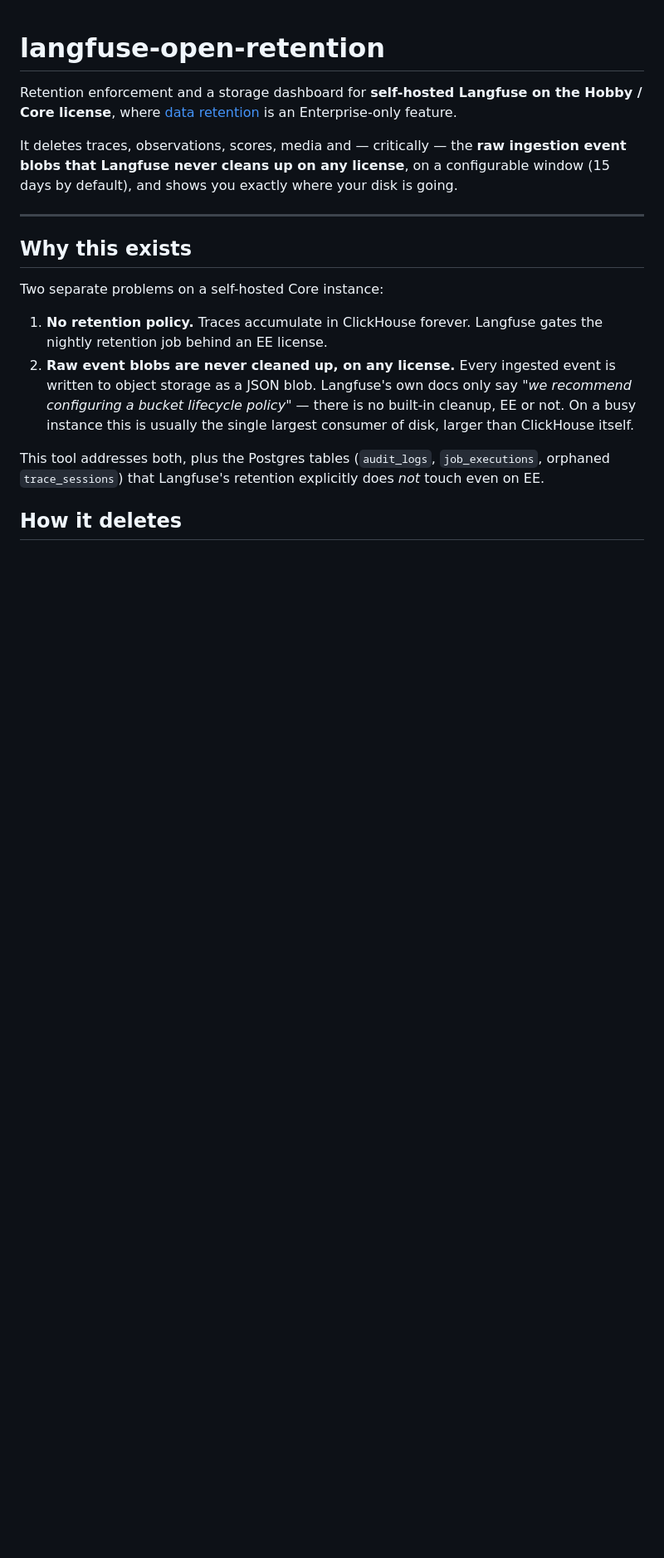
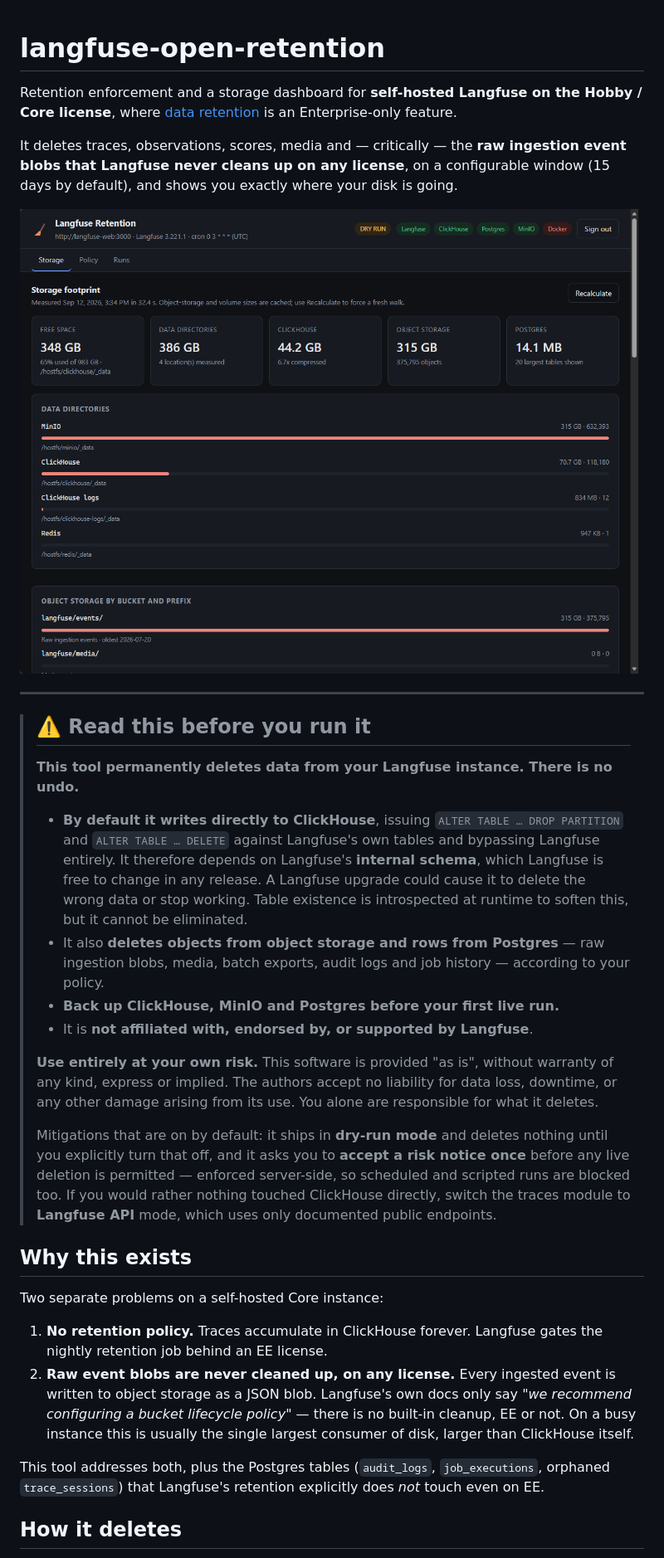
Before and after one commit to systemgroupnet/langfuse-open-retention, a Markdown page: README.md, the part around one of its changes. Shown at 83% size. Drawn GitHub-style; pictures changed too: screenshot.png (added); blank space fills up the shorter version.

Commit message:
feat: add risk gate

```diff
--- a/README.md
+++ b/README.md
@@ -7,7 +7,34 @@ It deletes traces, observations, scores, media and — critically — the **raw
 never cleans up on any license**, on a configurable window (15 days by default), and shows you exactly where your
 disk is going.
 
+![Screenshot](./screenshot.png)
+
 ---
+
+> ## ⚠️ Read this before you run it
+>
+> **This tool permanently deletes data from your Langfuse instance. There is no undo.**
+>
+> - **By default it writes directly to ClickHouse**, issuing `ALTER TABLE … DROP PARTITION`
+>   and `ALTER TABLE … DELETE` against Langfuse's own tables and bypassing Langfuse
+>   entirely. It therefore depends on Langfuse's **internal schema**, which Langfuse is
+>   free to change in any release. A Langfuse upgrade could cause it to delete the wrong
+>   data or stop working. Table existence is introspected at runtime to soften this, but
+>   it cannot be eliminated.
+> - It also **deletes objects from object storage and rows from Postgres** — raw ingestion
+>   blobs, media, batch exports, audit logs and job history — according to your policy.
+> - **Back up ClickHouse, MinIO and Postgres before your first live run.**
+> - It is **not affiliated with, endorsed by, or supported by Langfuse**.
+>
+> **Use entirely at your own risk.** This software is provided "as is", without warranty of
+> any kind, express or implied. The authors accept no liability for data loss, downtime, or
+> any other damage arising from its use. You alone are responsible for what it deletes.
+>
+> Mitigations that are on by default: it ships in **dry-run mode** and deletes nothing until
+> you explicitly turn that off, and it asks you to **accept a risk notice once** before any
+> live deletion is permitted — enforced server-side, so scheduled and scripted runs are
+> blocked too. If you would rather nothing touched ClickHouse directly, switch the traces
+> module to **Langfuse API** mode, which uses only documented public endpoints.
 
 ## Why this exists
 
```
Also changed, not shown: other parts of README.md (+70 -41 lines), 13 other files.
